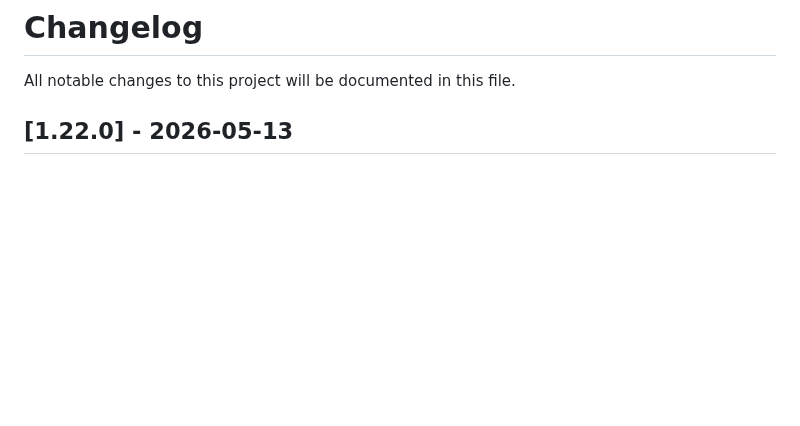
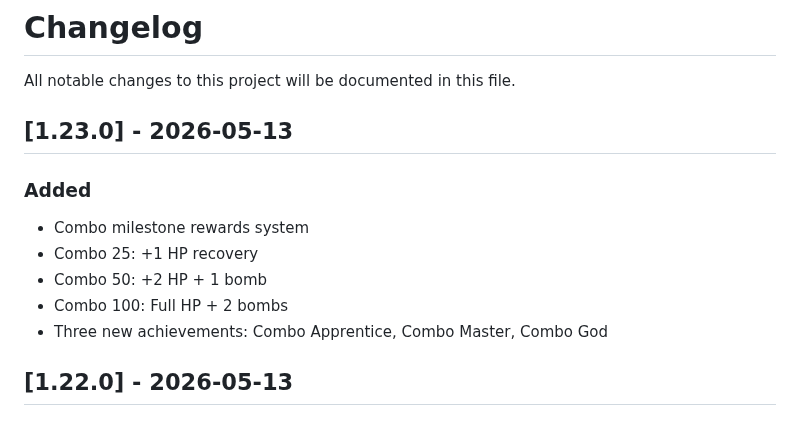
Before and after one commit to Hanazar-Games/Kimi2.6-AIGC-Webgame-Project, a Markdown page: CHANGELOG.md, the part around the change. GitHub-like rendering; blank space fills up the shorter version.

Commit message:
docs: update CHANGELOG for v1.23.0 (combo rewards)

```diff
--- a/CHANGELOG.md
+++ b/CHANGELOG.md
@@ -1,6 +1,15 @@
 # Changelog
 
 All notable changes to this project will be documented in this file.
+
+## [1.23.0] - 2026-05-13
+
+### Added
+- Combo milestone rewards system
+- Combo 25: +1 HP recovery
+- Combo 50: +2 HP + 1 bomb
+- Combo 100: Full HP + 2 bombs
+- Three new achievements: Combo Apprentice, Combo Master, Combo God
 
 ## [1.22.0] - 2026-05-13
 
```
